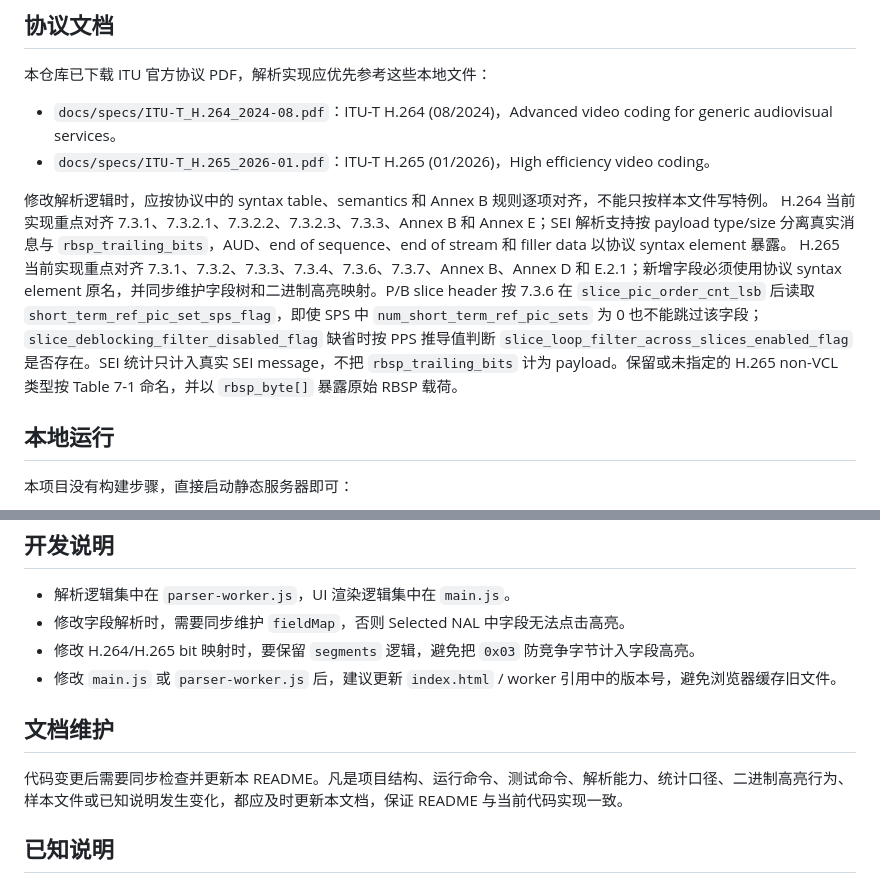
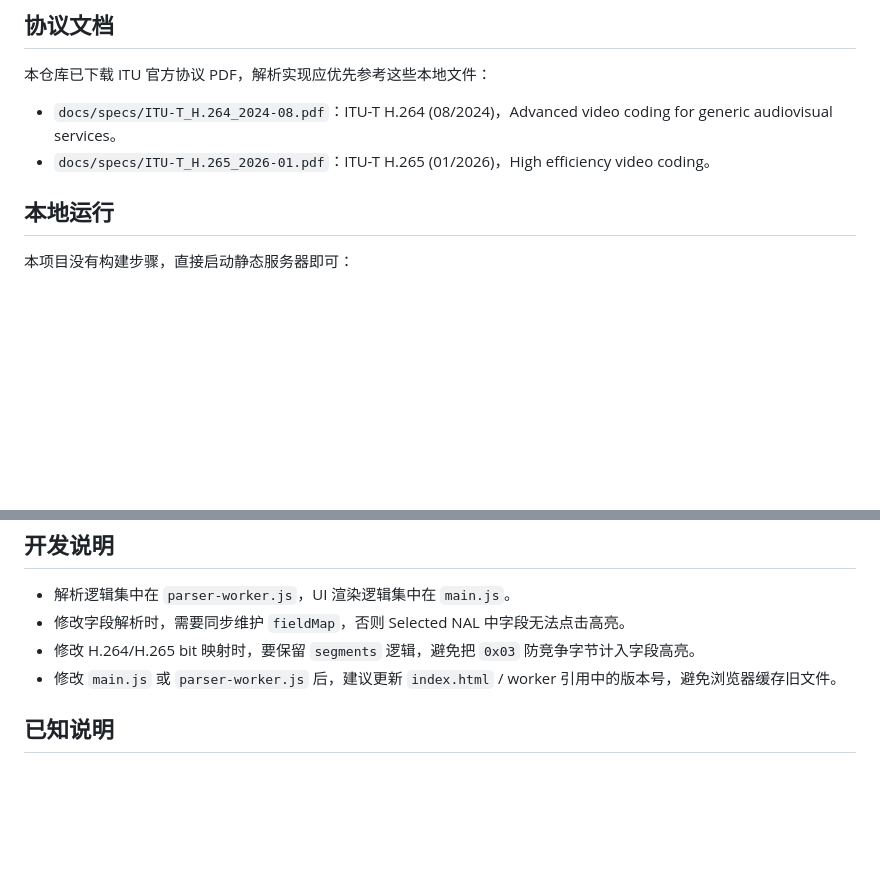
Before and after one commit to qhfnh/StreamParser, a Markdown page: README.md, 2 parts joined by grey strips. Drawn GitHub-style; blank space fills up the shorter version.

Commit message:
doc: update README>md

```diff
--- a/README.md
+++ b/README.md
@@ -37,10 +37,6 @@
 
 - `docs/specs/ITU-T_H.264_2024-08.pdf`：ITU-T H.264 (08/2024)，Advanced video coding for generic audiovisual services。
 - `docs/specs/ITU-T_H.265_2026-01.pdf`：ITU-T H.265 (01/2026)，High efficiency video coding。
-
-修改解析逻辑时，应按协议中的 syntax table、semantics 和 Annex B 规则逐项对齐，不能只按样本文件写特例。
-H.264 当前实现重点对齐 7.3.1、7.3.2.1、7.3.2.2、7.3.2.3、7.3.3、Annex B 和 Annex E；SEI 解析支持按 payload type/size 分离真实消息与 `rbsp_trailing_bits`，AUD、end of sequence、end of stream 和 filler data 以协议 syntax element 暴露。
-H.265 当前实现重点对齐 7.3.1、7.3.2、7.3.3、7.3.4、7.3.6、7.3.7、Annex B、Annex D 和 E.2.1；新增字段必须使用协议 syntax element 原名，并同步维护字段树和二进制高亮映射。P/B slice header 按 7.3.6 在 `slice_pic_order_cnt_lsb` 后读取 `short_term_ref_pic_set_sps_flag`，即使 SPS 中 `num_short_term_ref_pic_sets` 为 0 也不能跳过该字段；`slice_deblocking_filter_disabled_flag` 缺省时按 PPS 推导值判断 `slice_loop_filter_across_slices_enabled_flag` 是否存在。SEI 统计只计入真实 SEI message，不把 `rbsp_trailing_bits` 计为 payload。保留或未指定的 H.265 non-VCL 类型按 Table 7-1 命名，并以 `rbsp_byte[]` 暴露原始 RBSP 载荷。
 
 ## 本地运行
 
@@ -82,10 +78,6 @@ Get-ChildItem -Path tests -Filter *.test.js | ForEach-Object { node $_.FullName
 - 修改 H.264/H.265 bit 映射时，要保留 `segments` 逻辑，避免把 `0x03` 防竞争字节计入字段高亮。
 - 修改 `main.js` 或 `parser-worker.js` 后，建议更新 `index.html` / worker 引用中的版本号，避免浏览器缓存旧文件。
 
-## 文档维护
-
-代码变更后需要同步检查并更新本 README。凡是项目结构、运行命令、测试命令、解析能力、统计口径、二进制高亮行为、样本文件或已知说明发生变化，都应及时更新本文档，保证 README 与当前代码实现一致。
-
 ## 已知说明
 
 Exp-Golomb 字段的高亮码字不等于普通二进制值。例如 H.264 中 `max_dec_frame_buffering = 4` 的 `ue(v)` 码字是 `00101`，普通二进制看是 5，但按 `ue(v)` 解码值为 4。
```
